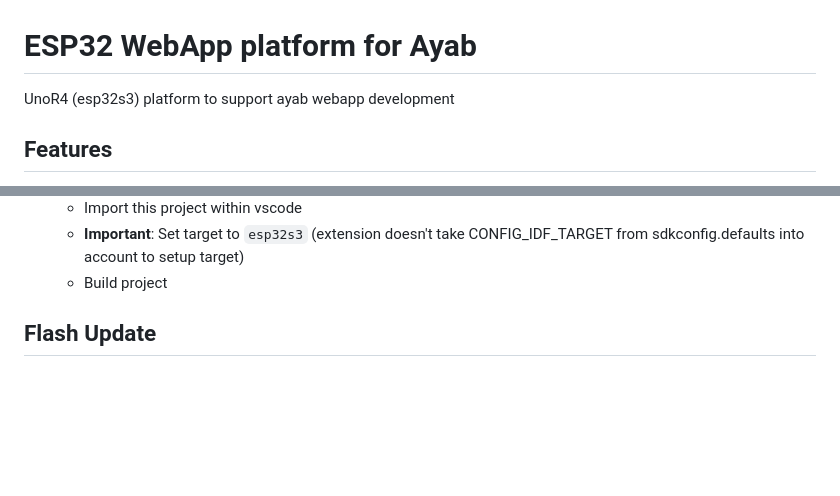
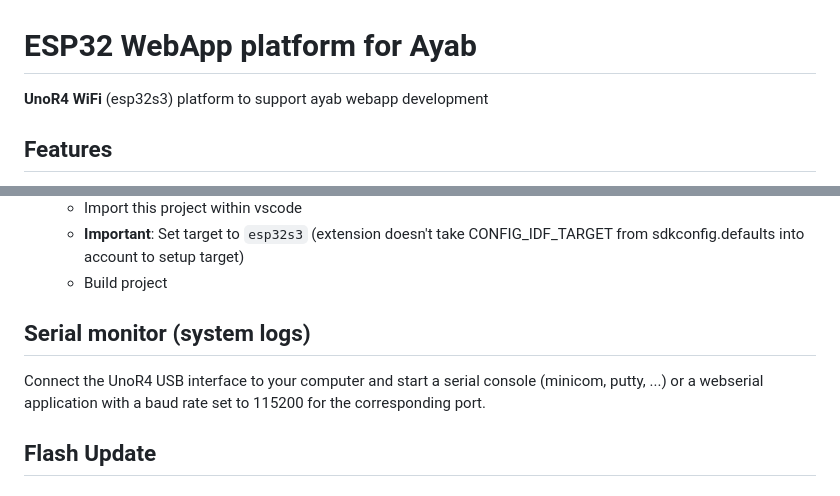
Before and after one commit to jpcornil-git/ayab-esp32, a Markdown page: README.md, 2 parts joined by grey strips. GitHub-like rendering; blank space fills up the shorter version.

```diff
--- a/README.md
+++ b/README.md
@@ -1,6 +1,6 @@
 # ESP32 WebApp platform for Ayab
 
-UnoR4 (esp32s3) platform to support ayab webapp development
+**UnoR4 WiFi** (esp32s3) platform to support ayab webapp development
 
 ## Features
 - WiFi connectivity
@@ -29,6 +29,9 @@ UnoR4 (esp32s3) platform to support ayab webapp development
     - Import this project within vscode
     - **Important**: Set target to `esp32s3` (extension doesn't take CONFIG_IDF_TARGET from sdkconfig.defaults into account to setup target)
     - Build project
+
+## Serial monitor (system logs)
+Connect the UnoR4 USB interface to your computer and start a serial console (minicom, putty, ...) or a webserial application with a baud rate set to 115200 for the corresponding port.
 
 ## Flash Update
 ### Install ayab-esp32
```
